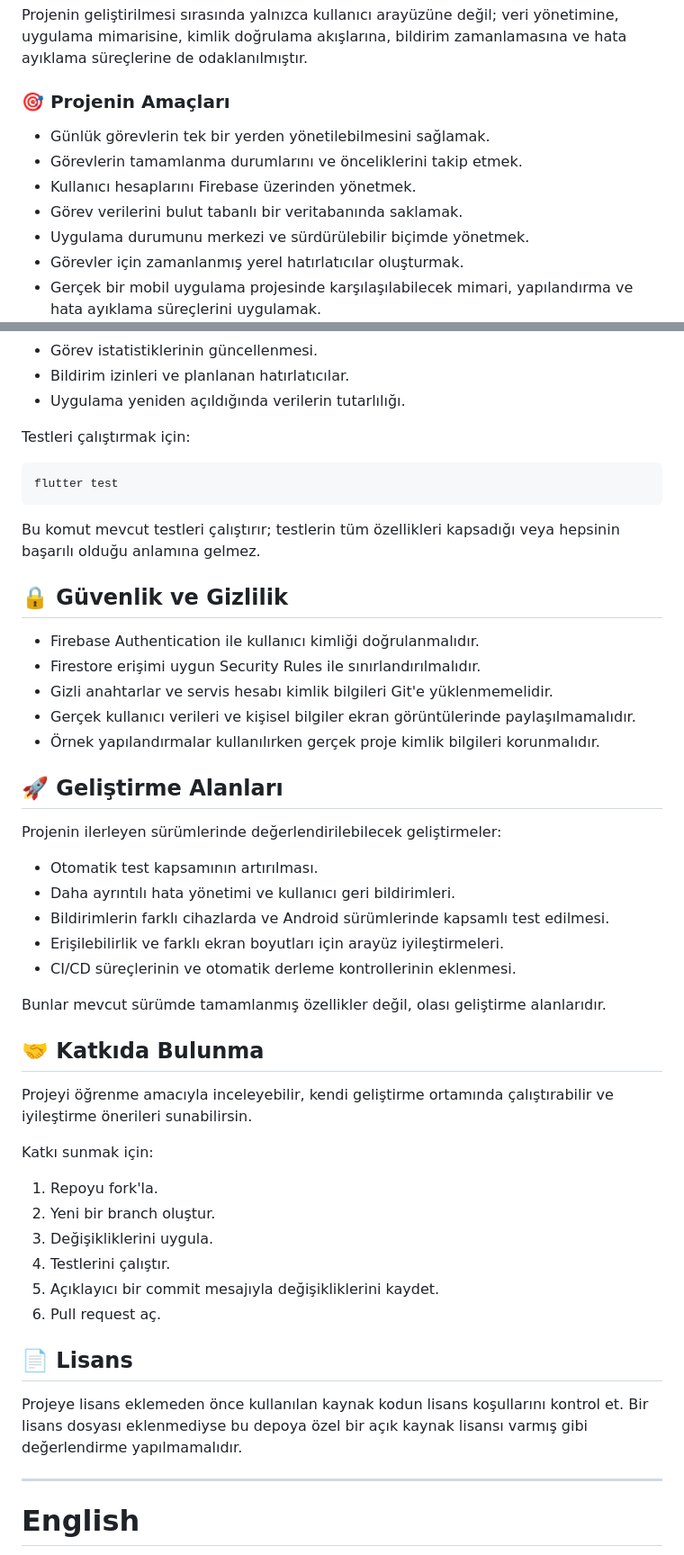
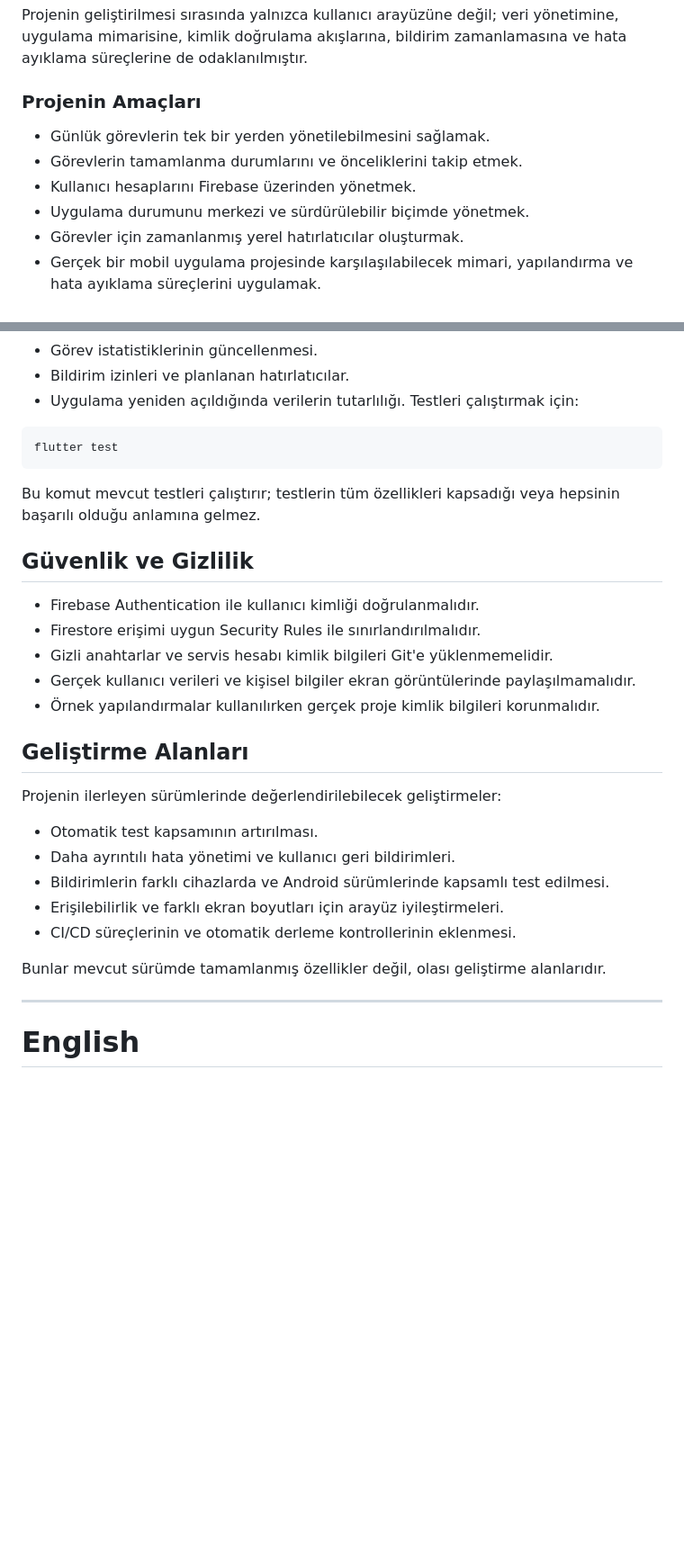
Before and after one commit to nilsukonak/FlowState, a Markdown page: README.md, 2 parts joined by grey strips. Shown at 90% size. Drawn GitHub-style; blank space fills up the shorter version.

````diff
--- a/README.md
+++ b/README.md
@@ -35,12 +35,11 @@ Uygulama; Flutter ve Dart kullanılarak oluşturulmuş, Firebase servisleriyle d
 
 Projenin geliştirilmesi sırasında yalnızca kullanıcı arayüzüne değil; veri yönetimine, uygulama mimarisine, kimlik doğrulama akışlarına, bildirim zamanlamasına ve hata ayıklama süreçlerine de odaklanılmıştır.
 
-### 🎯 Projenin Amaçları
+###  Projenin Amaçları
 
 - Günlük görevlerin tek bir yerden yönetilebilmesini sağlamak.
 - Görevlerin tamamlanma durumlarını ve önceliklerini takip etmek.
 - Kullanıcı hesaplarını Firebase üzerinden yönetmek.
-- Görev verilerini bulut tabanlı bir veritabanında saklamak.
 - Uygulama durumunu merkezi ve sürdürülebilir biçimde yönetmek.
 - Görevler için zamanlanmış yerel hatırlatıcılar oluşturmak.
 - Gerçek bir mobil uygulama projesinde karşılaşılabilecek mimari, yapılandırma ve hata ayıklama süreçlerini uygulamak.
@@ -294,16 +245,13 @@ Projeyi geliştirirken özellikleri gerçek kullanım akışlarında kontrol etm
 - Görev istatistiklerinin güncellenmesi.
 - Bildirim izinleri ve planlanan hatırlatıcılar.
 - Uygulama yeniden açıldığında verilerin tutarlılığı.
-
 Testleri çalıştırmak için:
-
 ```bash
 flutter test
 ```
-
 Bu komut mevcut testleri çalıştırır; testlerin tüm özellikleri kapsadığı veya hepsinin başarılı olduğu anlamına gelmez.
 
-## 🔒 Güvenlik ve Gizlilik
+##  Güvenlik ve Gizlilik
 
 - Firebase Authentication ile kullanıcı kimliği doğrulanmalıdır.
 - Firestore erişimi uygun Security Rules ile sınırlandırılmalıdır.
@@ -311,7 +259,7 @@ Bu komut mevcut testleri çalıştırır; testlerin tüm özellikleri kapsadığ
 - Gerçek kullanıcı verileri ve kişisel bilgiler ekran görüntülerinde paylaşılmamalıdır.
 - Örnek yapılandırmalar kullanılırken gerçek proje kimlik bilgileri korunmalıdır.
 
-## 🚀 Geliştirme Alanları
+## Geliştirme Alanları
 
 Projenin ilerleyen sürümlerinde değerlendirilebilecek geliştirmeler:
 
@@ -323,22 +271,7 @@ Projenin ilerleyen sürümlerinde değerlendirilebilecek geliştirmeler:
 
 Bunlar mevcut sürümde tamamlanmış özellikler değil, olası geliştirme alanlarıdır.
 
-## 🤝 Katkıda Bulunma
 
-Projeyi öğrenme amacıyla inceleyebilir, kendi geliştirme ortamında çalıştırabilir ve iyileştirme önerileri sunabilirsin.
-
-Katkı sunmak için:
-
-1. Repoyu fork'la.
-2. Yeni bir branch oluştur.
-3. Değişikliklerini uygula.
-4. Testlerini çalıştır.
-5. Açıklayıcı bir commit mesajıyla değişikliklerini kaydet.
-6. Pull request aç.
-
-## 📄 Lisans
-
-Projeye lisans eklemeden önce kullanılan kaynak kodun lisans koşullarını kontrol et. Bir lisans dosyası eklenmediyse bu depoya özel bir açık kaynak lisansı varmış gibi değerlendirme yapılmamalıdır.
 
 ---
 
````
Also changed, not shown: other parts of README.md (+16 -72 lines).
